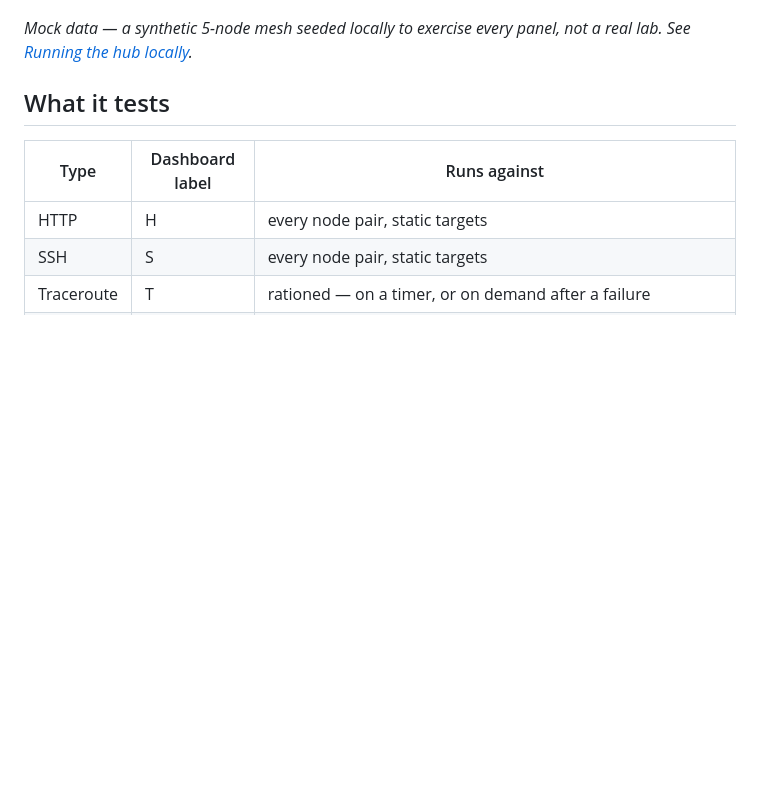
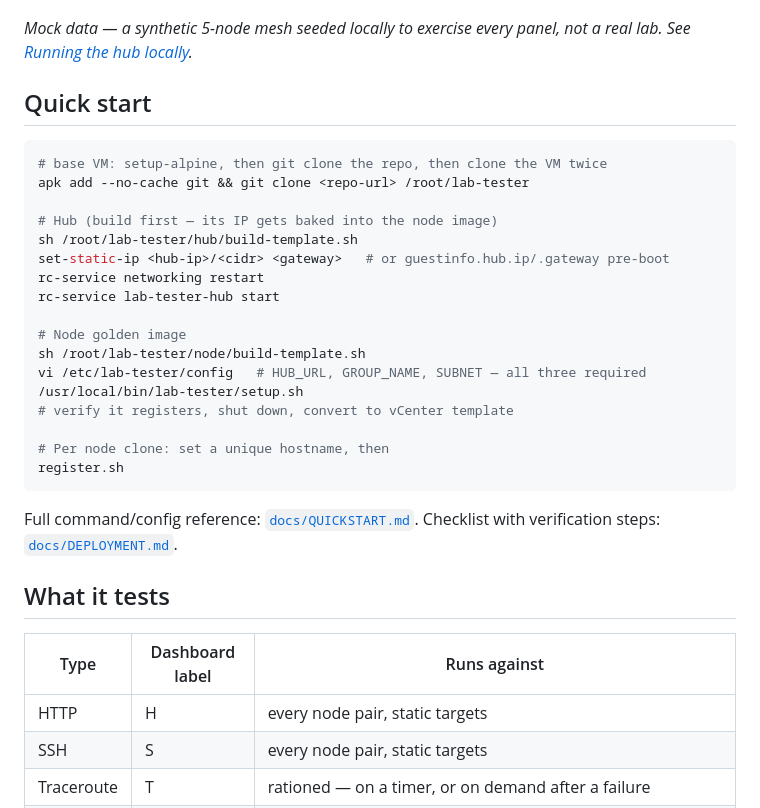
Before and after one commit to orneh24/lab-tester, a Markdown page: README.md, the part around the change. GitHub-like rendering; blank space fills up the shorter version.

Commit message:
Add Quick start section to README
Surfaces the deploy command path directly in README instead of only
linking out, with pointers to docs/QUICKSTART.md and DEPLOYMENT.md for
the full reference and checklist.

Co-Authored-By: Claude Sonnet 5 <noreply@anthropic.com>

````diff
--- a/README.md
+++ b/README.md
@@ -12,6 +12,31 @@ visualizes results on a web dashboard.
 
 *Mock data — a synthetic 5-node mesh seeded locally to exercise every panel,
 not a real lab. See [Running the hub locally](#running-the-hub-locally).*
+
+## Quick start
+
+```sh
+# base VM: setup-alpine, then git clone the repo, then clone the VM twice
+apk add --no-cache git && git clone <repo-url> /root/lab-tester
+
+# Hub (build first — its IP gets baked into the node image)
+sh /root/lab-tester/hub/build-template.sh
+set-static-ip <hub-ip>/<cidr> <gateway>   # or guestinfo.hub.ip/.gateway pre-boot
+rc-service networking restart
+rc-service lab-tester-hub start
+
+# Node golden image
+sh /root/lab-tester/node/build-template.sh
+vi /etc/lab-tester/config   # HUB_URL, GROUP_NAME, SUBNET — all three required
+/usr/local/bin/lab-tester/setup.sh
+# verify it registers, shut down, convert to vCenter template
+
+# Per node clone: set a unique hostname, then
+register.sh
+```
+
+Full command/config reference: [`docs/QUICKSTART.md`](docs/QUICKSTART.md).
+Checklist with verification steps: [`docs/DEPLOYMENT.md`](docs/DEPLOYMENT.md).
 
 ## What it tests
 
````
